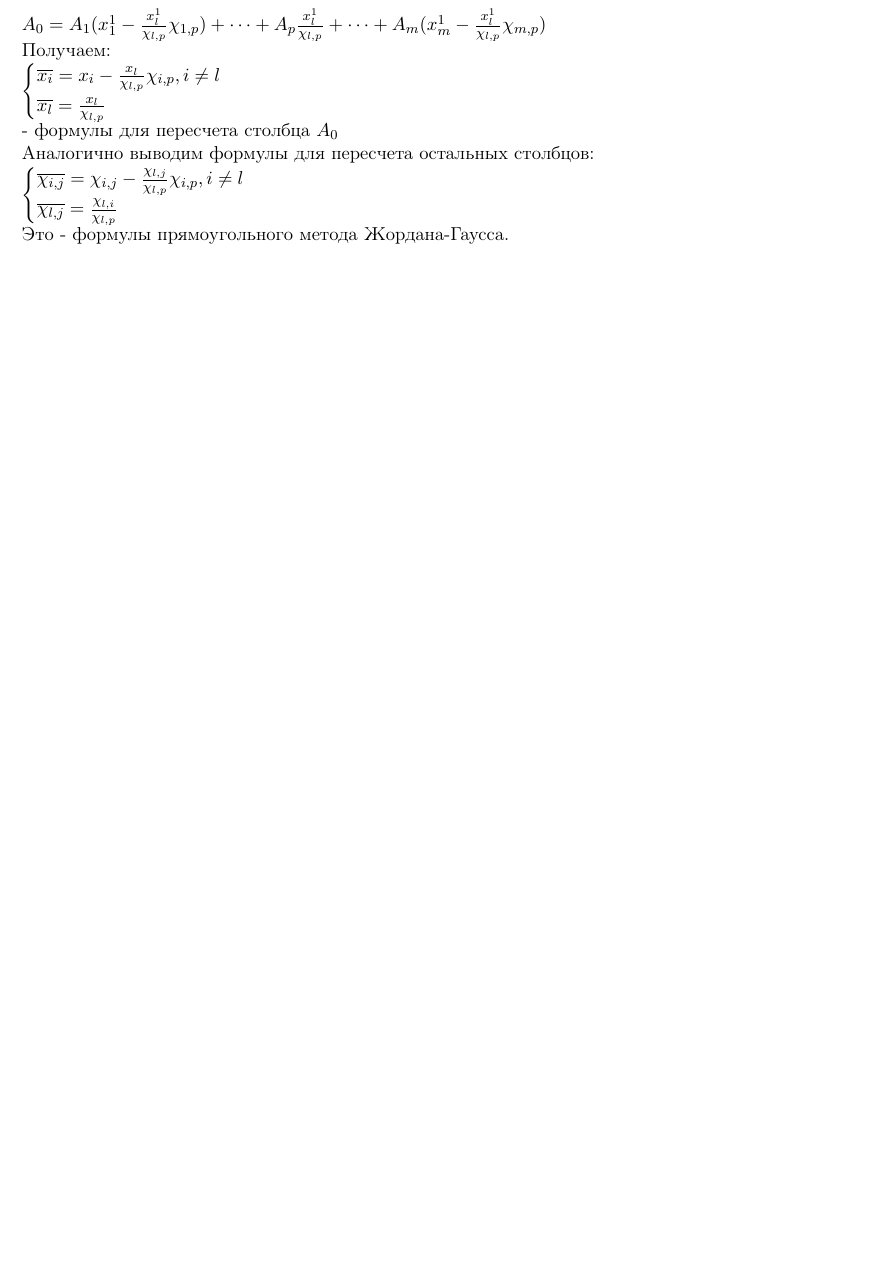
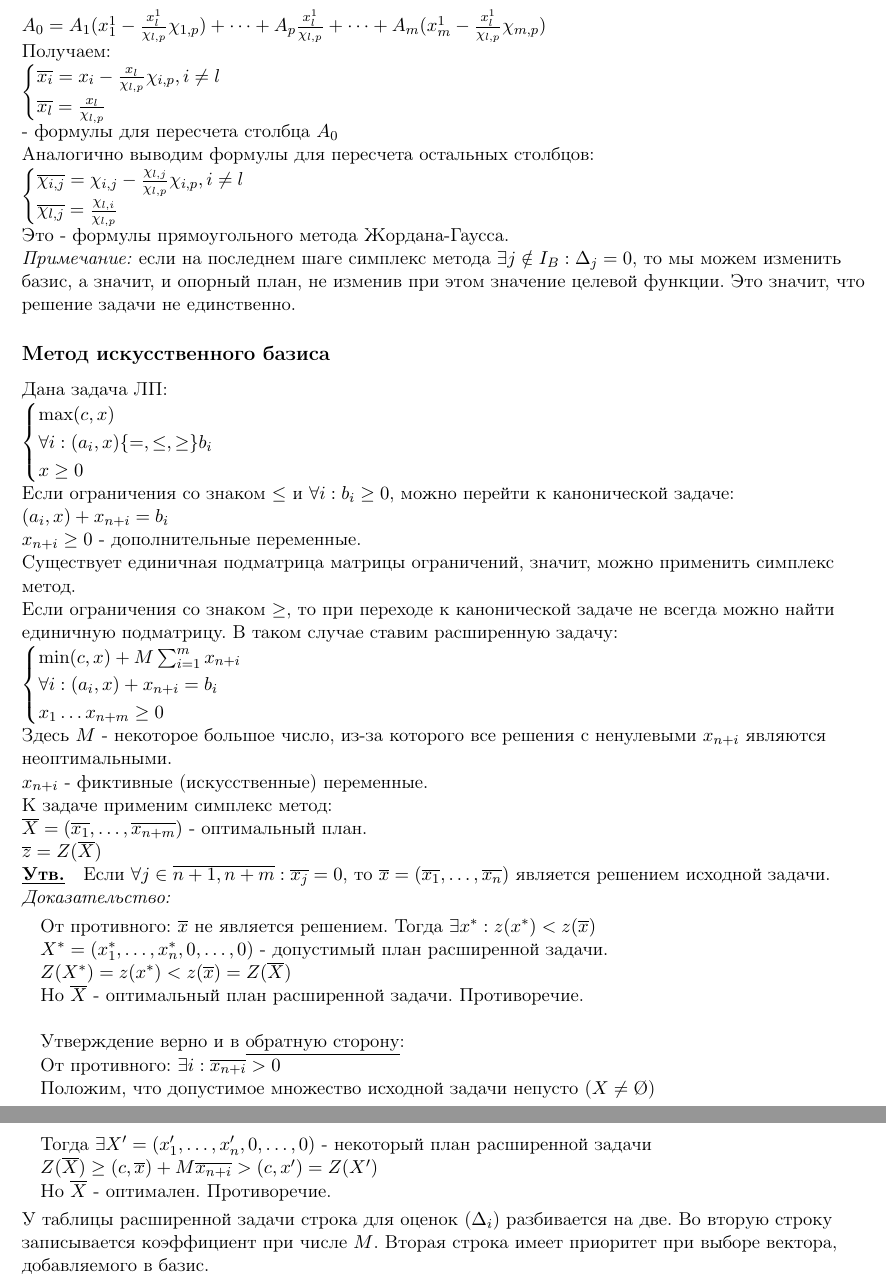
Before and after one commit to imbarr/lectures, a LaTeX document (МетОпт/raw.tex): part of page 13 of 13 before the commit and two parts of pages 13 and 14 of 14 after it, the two joined at a grey line, cut so that both start at the same text, the shorter picture padded with empty space. Compiled offline with pdfLaTeX.

Commit message:
two phase SM

```diff
--- a/МетОпт/raw.tex
+++ b/МетОпт/raw.tex
@@ -908,5 +908,69 @@ $\begin{cases}
 
 Это - формулы прямоугольного метода Жордана-Гаусса.
 
+\textit{Примечание:} если на последнем шаге симплекс метода $\exists j \notin I_B: \Delta_j = 0$, то мы можем изменить базис, а значит, и опорный план, не изменив при этом значение целевой функции. Это значит, что решение задачи не единственно.
+
+\subsection*{Метод искусственного базиса}
+Дана задача ЛП:
+
+$\begin{cases}
+  \max (c, x) \\
+  \forall i: (a_i, x) \{=, \leq, \geq\} b_i \\
+  x \geq 0
+\end{cases}$
+
+Если ограничения со знаком $\leq$ и $\forall i: b_i \geq 0$, можно перейти к канонической задаче:
+
+$(a_i, x) + x_{n + i} = b_i$
+
+$x_{n + i} \geq 0$ - дополнительные переменные.
+
+Существует единичная подматрица матрицы ограничений, значит, можно применить симплекс метод.
+
+Если ограничения со знаком $\geq$, то при переходе к канонической задаче не всегда можно найти единичную подматрицу. В таком случае ставим расширенную задачу:
+
+$\begin{cases}
+  \min (c, x) + M \sum_{i = 1}^m x_{n + i} \\
+  \forall i: (a_i, x) + x_{n + i} = b_i \\
+  x_1 \dots x_{n + m} \geq 0
+\end{cases}$
+
+Здесь $M$ - некоторое большое число, из-за которого все решения c ненулевыми $x_{n + i}$ являются неоптимальными.
+
+$x_{n + i}$ - фиктивные (искусственные) переменные.
+
+К задаче применим симплекс метод:
+
+$\overline{X} = (\overline{x_1}, \dots, \overline{x_{n + m}})$ - оптимальный план.
+
+$\overline{z} = Z(\overline{X})$
+
+\begin{statement}
+  Если $\forall j \in \overline{n+1, n+m}: \overline{x_j} = 0$, то $\overline{x} = (\overline{x_1}, \dots, \overline{x_n})$ является решением исходной задачи.
+\end{statement}
+\begin{proof}
+  От противного: $\overline{x}$ не является решением. Тогда $\exists x^*: z(x^*) < z(\overline{x})$
+
+  $X^* = (x^*_1, \dots, x^*_n, 0, \dots, 0)$ - допустимый план расширенной задачи.
+
+  $Z(X^*) = z(x^*) < z(\overline{x}) = Z(\overline{X})$
+
+  Но $\overline{X}$ - оптимальный план расширенной задачи. Противоречие.\\~\\
+
+  Утверждение верно и в \underline{обратную сторону}:
+
+  От противного: $\exists i: \overline{x_{n + i}} > 0$
+
+  Положим, что допустимое множество исходной задачи непусто ($X \neq \O$)
+
+  Тогда $\exists X' = (x_1', \dots, x_n', 0, \dots, 0)$ - некоторый план расширенной задачи
+
+  $Z(\overline{X}) \geq (c, \overline{x}) + M \overline{x_{n + i}} > (c, x') = Z(X')$
+
+  Но $\overline{X}$ - оптимален. Противоречие.
+\end{proof}
+
+У таблицы расширенной задачи строка для оценок ($\Delta_i$) разбивается на две. Во вторую строку записывается коэффициент при числе $M$. Вторая строка имеет приоритет при выборе вектора, добавляемого в базис.
+
 \end{sloppypar}
 \end{document}
```
Also changed, not shown: МетОпт/raw.pdf.
